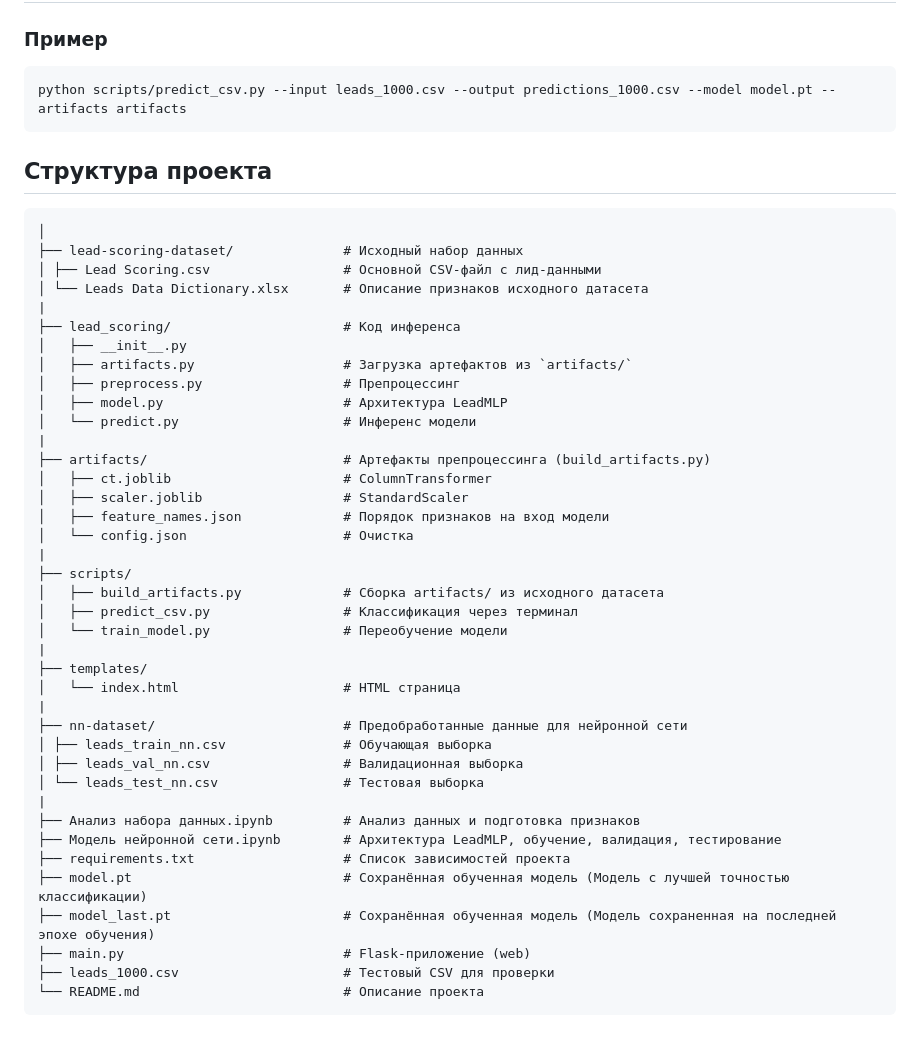
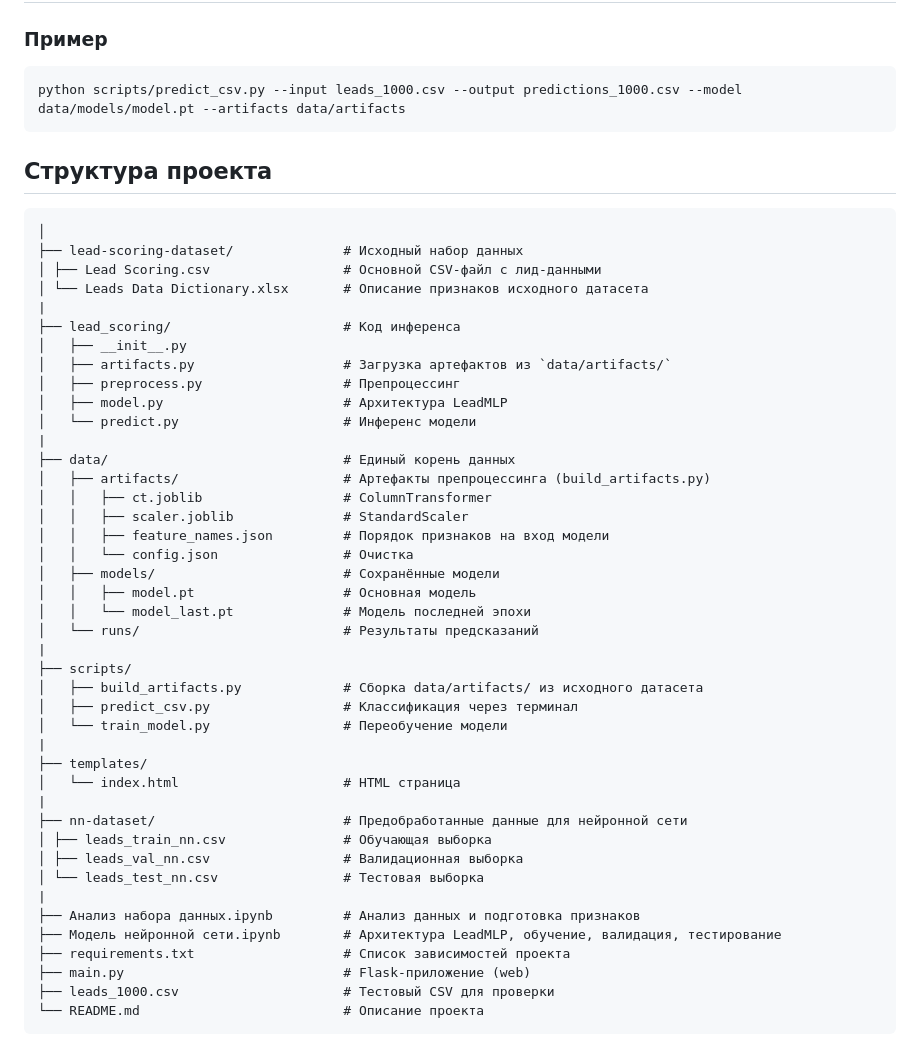
Before and after one commit to Madarakill/LS_EDU, a Markdown page: README.md, the part around the change. GitHub-like rendering.

Commit message:
Обновление README.md

````diff
--- a/README.md
+++ b/README.md
@@ -41,7 +41,7 @@ python main.py
 ## Запуск (CLI)
 ### Пример
 ```
-python scripts/predict_csv.py --input leads_1000.csv --output predictions_1000.csv --model model.pt --artifacts artifacts
+python scripts/predict_csv.py --input leads_1000.csv --output predictions_1000.csv --model data/models/model.pt --artifacts data/artifacts
 ```
 ## Структура проекта
 
@@ -53,19 +53,24 @@ python scripts/predict_csv.py --input leads_1000.csv --output predictions_1000.c
 |
 ├── lead_scoring/                      # Код инференса
 │   ├── __init__.py
-│   ├── artifacts.py                   # Загрузка артефактов из `artifacts/`
+│   ├── artifacts.py                   # Загрузка артефактов из `data/artifacts/`
 │   ├── preprocess.py                  # Препроцессинг
 │   ├── model.py                       # Архитектура LeadMLP
 │   └── predict.py                     # Инференс модели
 |
-├── artifacts/                         # Артефакты препроцессинга (build_artifacts.py)
-│   ├── ct.joblib                      # ColumnTransformer
-│   ├── scaler.joblib                  # StandardScaler
-│   ├── feature_names.json             # Порядок признаков на вход модели
-│   └── config.json                    # Очистка
+├── data/                              # Единый корень данных
+│   ├── artifacts/                     # Артефакты препроцессинга (build_artifacts.py)
+│   │   ├── ct.joblib                  # ColumnTransformer
+│   │   ├── scaler.joblib              # StandardScaler
+│   │   ├── feature_names.json         # Порядок признаков на вход модели
+│   │   └── config.json                # Очистка
+│   ├── models/                        # Сохранённые модели
+│   │   ├── model.pt                   # Основная модель
+│   │   └── model_last.pt              # Модель последней эпохи
+│   └── runs/                          # Результаты предсказаний
 |
 ├── scripts/
-│   ├── build_artifacts.py             # Сборка artifacts/ из исходного датасета
+│   ├── build_artifacts.py             # Сборка data/artifacts/ из исходного датасета
 │   ├── predict_csv.py                 # Классификация через терминал
 │   └── train_model.py                 # Переобучение модели
 |
@@ -80,8 +85,6 @@ python scripts/predict_csv.py --input leads_1000.csv --output predictions_1000.c
 ├── Анализ набора данных.ipynb         # Анализ данных и подготовка признаков
 ├── Модель нейронной сети.ipynb        # Архитектура LeadMLP, обучение, валидация, тестирование
 ├── requirements.txt                   # Список зависимостей проекта
-├── model.pt                           # Сохранённая обученная модель (Модель с лучшей точностью классификации)
-├── model_last.pt                      # Сохранённая обученная модель (Модель сохраненная на последней эпохе обучения)
 ├── main.py                            # Flask-приложение (web)
 ├── leads_1000.csv                     # Тестовый CSV для проверки
 └── README.md                          # Описание проекта
````
